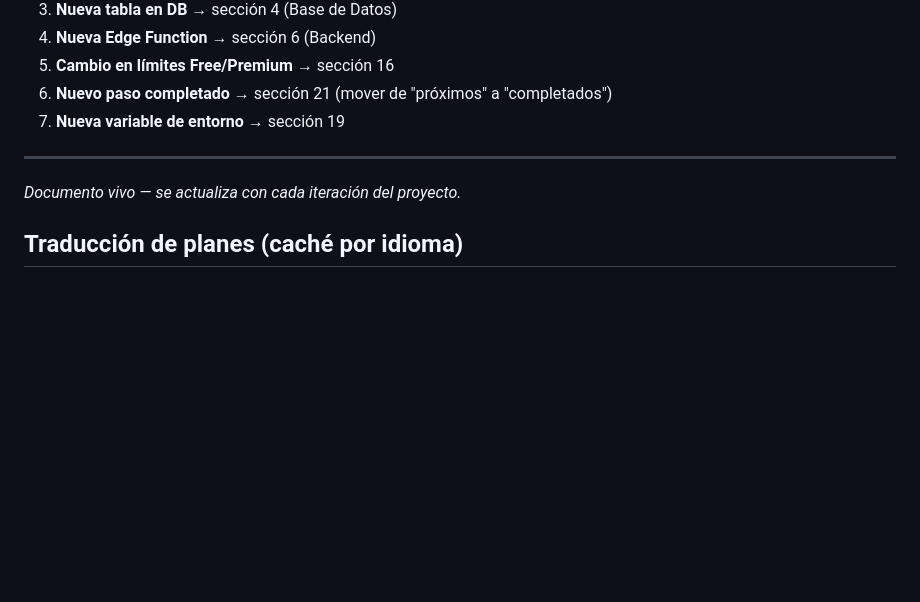
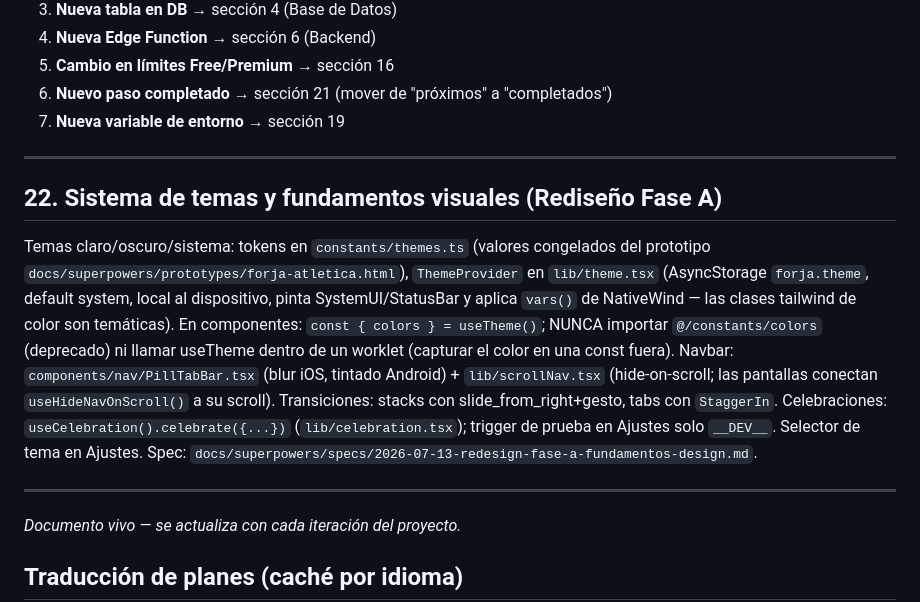
Before and after one commit to Dav24/forja, a Markdown page: forja-docs.md, the part around the change. Drawn GitHub-style; blank space fills up the shorter version.

Commit message:
docs: fundamentos visuales de la Fase A en forja-docs

```diff
--- a/forja-docs.md
+++ b/forja-docs.md
@@ -1351,6 +1351,12 @@ Cada vez que se complete un paso o se agregue una feature al proyecto, actualiza
 
 ---
 
+## 22. Sistema de temas y fundamentos visuales (Rediseño Fase A)
+
+Temas claro/oscuro/sistema: tokens en `constants/themes.ts` (valores congelados del prototipo `docs/superpowers/prototypes/forja-atletica.html`), `ThemeProvider` en `lib/theme.tsx` (AsyncStorage `forja.theme`, default system, local al dispositivo, pinta SystemUI/StatusBar y aplica `vars()` de NativeWind — las clases tailwind de color son temáticas). En componentes: `const { colors } = useTheme()`; NUNCA importar `@/constants/colors` (deprecado) ni llamar useTheme dentro de un worklet (capturar el color en una const fuera). Navbar: `components/nav/PillTabBar.tsx` (blur iOS, tintado Android) + `lib/scrollNav.tsx` (hide-on-scroll; las pantallas conectan `useHideNavOnScroll()` a su scroll). Transiciones: stacks con slide_from_right+gesto, tabs con `StaggerIn`. Celebraciones: `useCelebration().celebrate({...})` (`lib/celebration.tsx`); trigger de prueba en Ajustes solo `__DEV__`. Selector de tema en Ajustes. Spec: `docs/superpowers/specs/2026-07-13-redesign-fase-a-fundamentos-design.md`.
+
+---
+
 *Documento vivo — se actualiza con cada iteración del proyecto.*
 
 ## Traducción de planes (caché por idioma)
```
